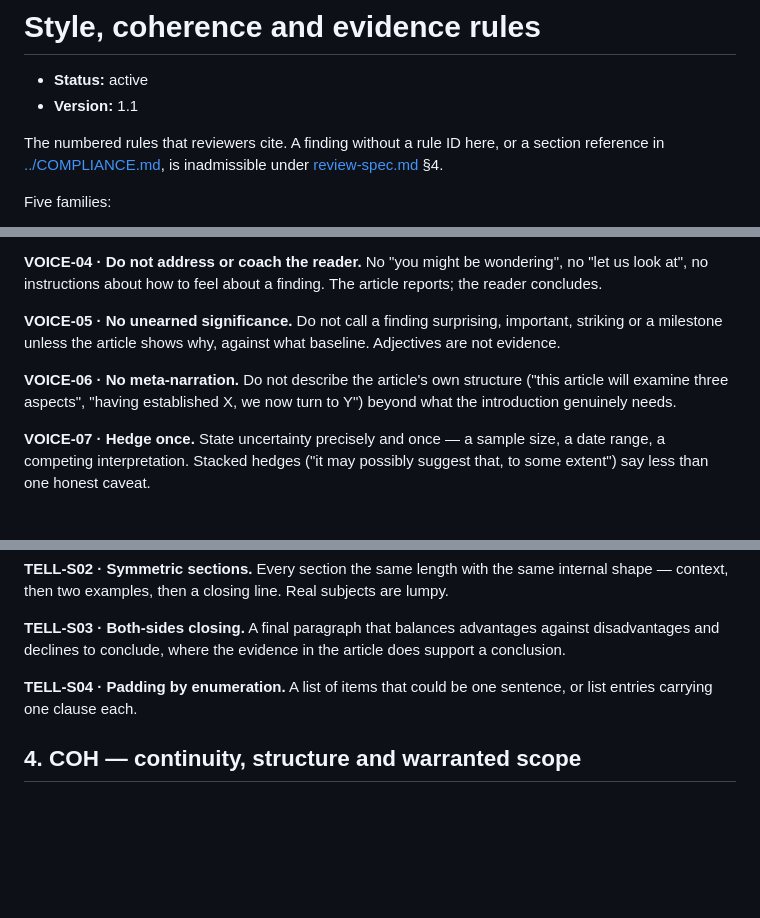
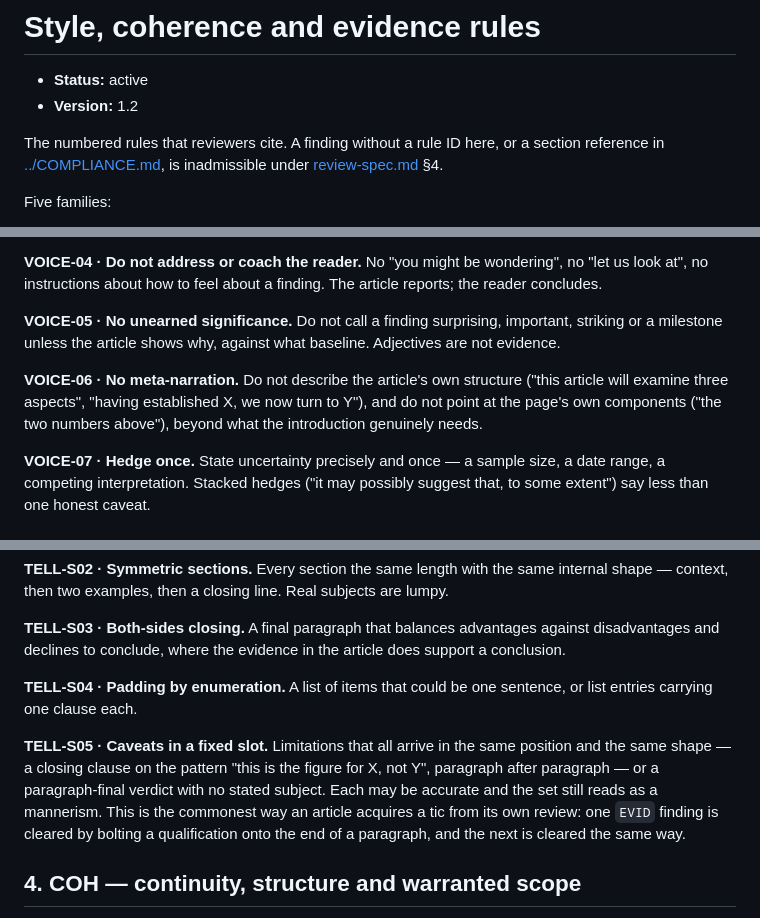
Before and after one commit to obafgkm42/random-marginalia, a Markdown page: docs/style-rules.md, 3 parts joined by grey strips. Rendered like a GitHub page; blank space fills up the shorter version.

Commit message:
docs: add a rule for caveats landing in a fixed slot
reviewing the yunnan article surfaced a defect no rule reached: every source
limitation arriving as a closing clause in the same shape, paragraph after
paragraph, alongside paragraph-final verdicts with no stated subject. each
qualification was accurate and the set still read as a mannerism.

it is generated by the review process itself — one EVID finding is cleared by
bolting a qualification onto the end of a paragraph, and the next is cleared the
same way — so TELL-S05 names that mechanism, which also tells an arbiter to
expect the defect in later rounds rather than treat it as reopened ground.

extend VOICE-06 to reach references to the page's own components, and give the
style reviewer the check that actually finds this: read every paragraph's last
sentence as a list. no single paragraph looks wrong on its own.

style-rules.md 1.1 -> 1.2.

Co-Authored-By: Claude Opus 5 <noreply@anthropic.com>

```diff
--- a/docs/style-rules.md
+++ b/docs/style-rules.md
@@ -1,7 +1,7 @@
 # Style, coherence and evidence rules
 
 - **Status:** active
-- **Version:** 1.1
+- **Version:** 1.2
 
 The numbered rules that reviewers cite. A finding without a rule ID here, or a section reference in [../COMPLIANCE.md](../COMPLIANCE.md), is inadmissible under [review-spec.md](review-spec.md) §4.
 
@@ -37,7 +37,7 @@ Quote the span. "The tone is off" is not a finding.
 
 **VOICE-05 · No unearned significance.** Do not call a finding surprising, important, striking or a milestone unless the article shows why, against what baseline. Adjectives are not evidence.
 
-**VOICE-06 · No meta-narration.** Do not describe the article's own structure ("this article will examine three aspects", "having established X, we now turn to Y") beyond what the introduction genuinely needs.
+**VOICE-06 · No meta-narration.** Do not describe the article's own structure ("this article will examine three aspects", "having established X, we now turn to Y"), and do not point at the page's own components ("the two numbers above"), beyond what the introduction genuinely needs.
 
 **VOICE-07 · Hedge once.** State uncertainty precisely and once — a sample size, a date range, a competing interpretation. Stacked hedges ("it may possibly suggest that, to some extent") say less than one honest caveat.
 
@@ -90,6 +90,8 @@ Quote the span. "The tone is off" is not a finding.
 **TELL-S03 · Both-sides closing.** A final paragraph that balances advantages against disadvantages and declines to conclude, where the evidence in the article does support a conclusion.
 
 **TELL-S04 · Padding by enumeration.** A list of items that could be one sentence, or list entries carrying one clause each.
+
+**TELL-S05 · Caveats in a fixed slot.** Limitations that all arrive in the same position and the same shape — a closing clause on the pattern "this is the figure for X, not Y", paragraph after paragraph — or a paragraph-final verdict with no stated subject. Each may be accurate and the set still reads as a mannerism. This is the commonest way an article acquires a tic from its own review: one `EVID` finding is cleared by bolting a qualification onto the end of a paragraph, and the next is cleared the same way.
 
 ## 4. COH — continuity, structure and warranted scope
 
```
Also changed, not shown: docs/review-agents.md (+3 -0 lines).
